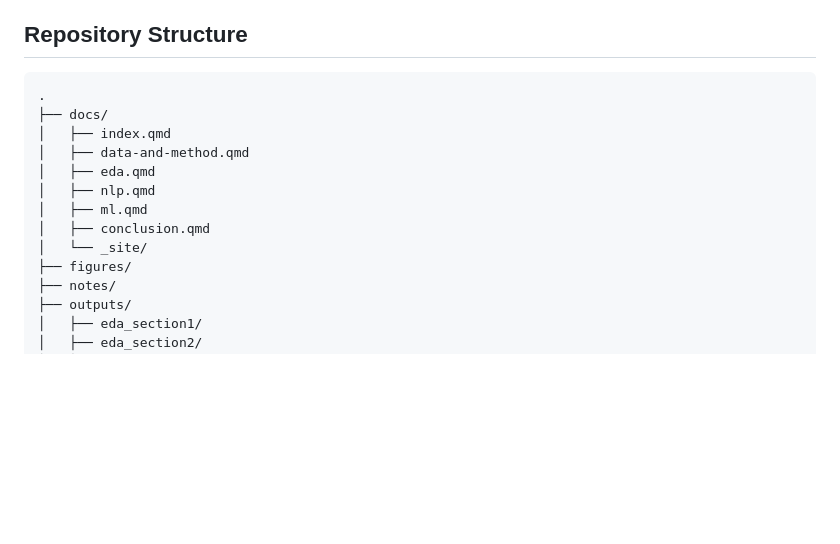
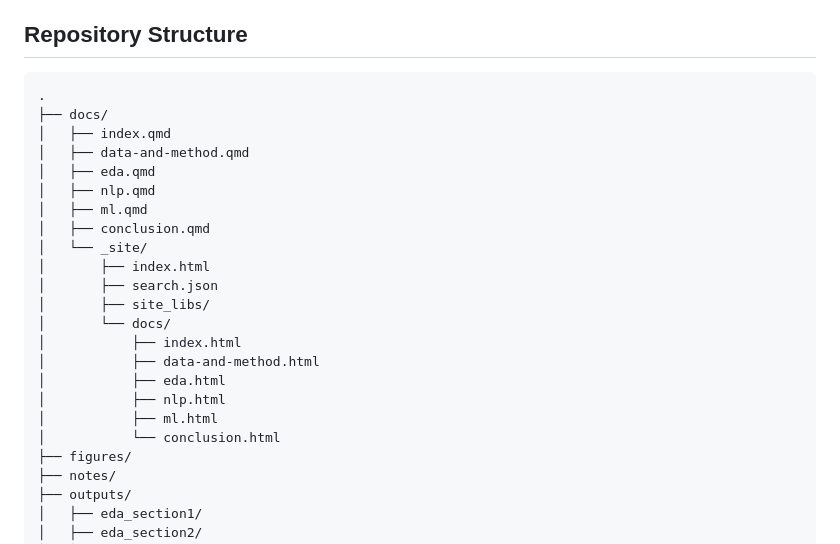
Before and after one commit to chrisjoe8/final-project-6450, a Markdown page: README.md, the part around the change. Rendered like a GitHub page; blank space fills up the shorter version.

````diff
--- a/README.md
+++ b/README.md
@@ -40,6 +40,7 @@ The project was completed using:
 - Quarto (for final website/report)
 
 ## Repository Structure
+
 ```text
 .
 ├── docs/
@@ -50,6 +51,16 @@ The project was completed using:
 │   ├── ml.qmd
 │   ├── conclusion.qmd
 │   └── _site/
+│       ├── index.html
+│       ├── search.json
+│       ├── site_libs/
+│       └── docs/
+│           ├── index.html
+│           ├── data-and-method.html
+│           ├── eda.html
+│           ├── nlp.html
+│           ├── ml.html
+│           └── conclusion.html
 ├── figures/
 ├── notes/
 ├── outputs/
````
